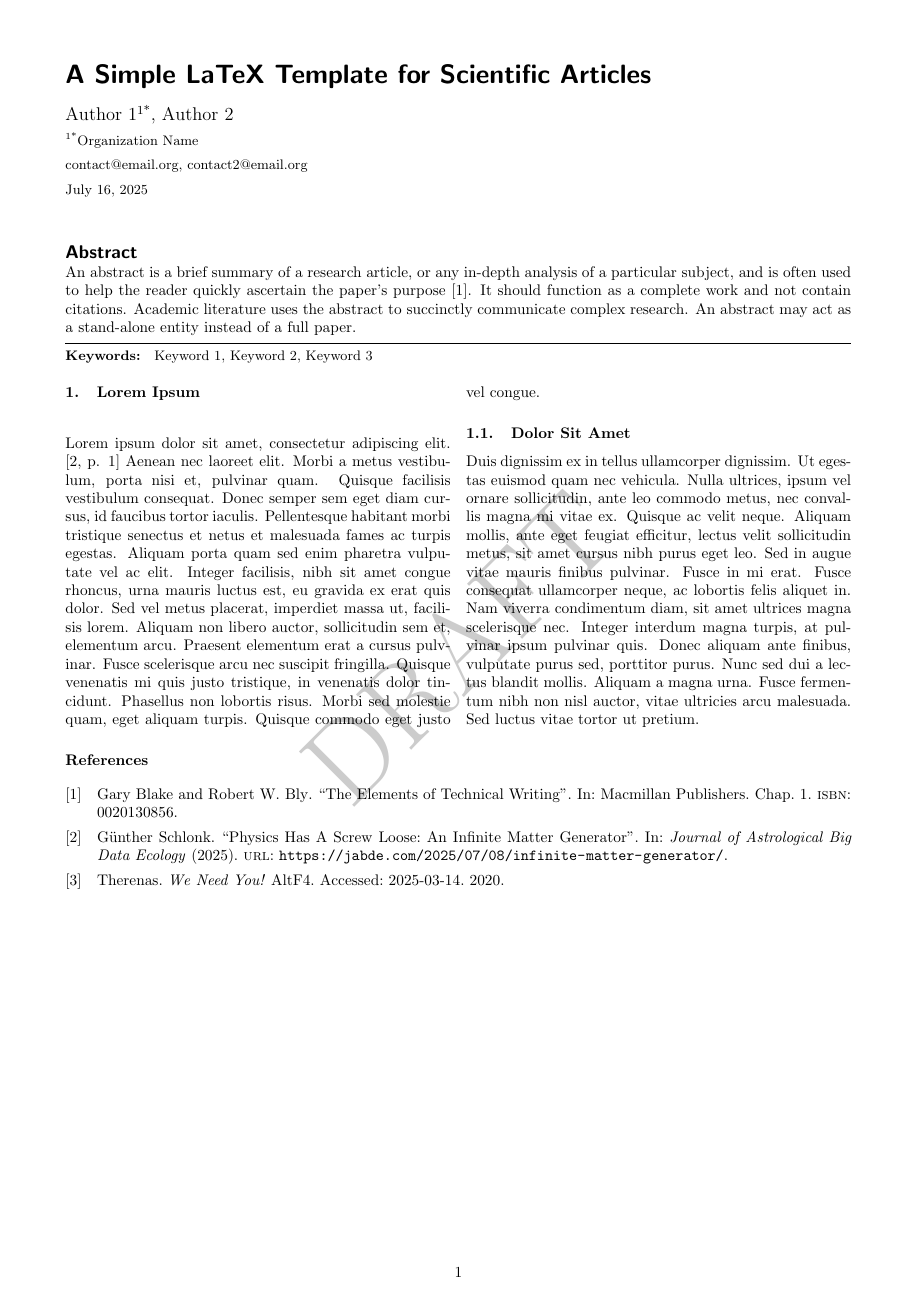
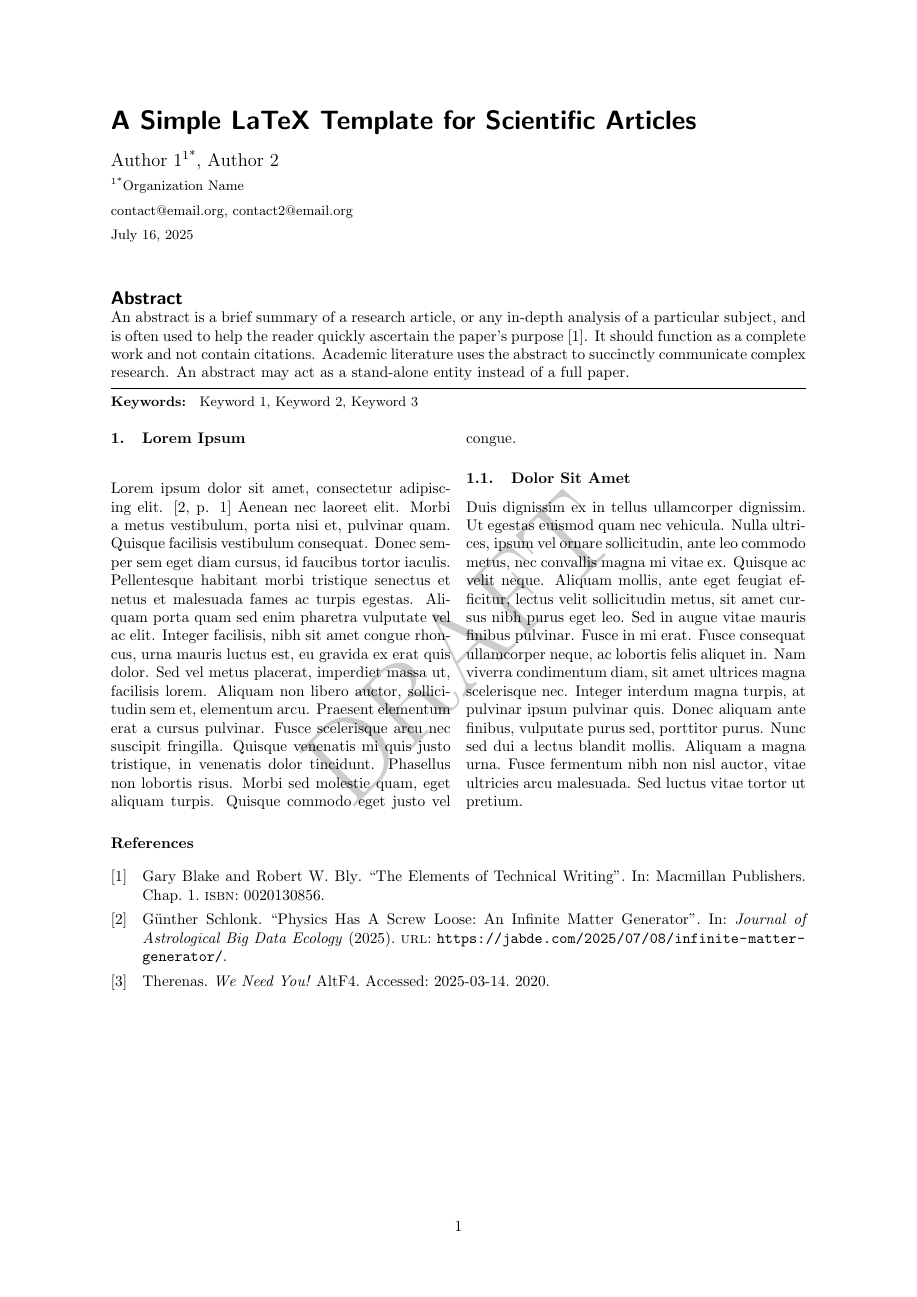
Before and after one commit to davidkowalk/latex_paper_template, a LaTeX paper (template/template.tex, which reads template/publication.sty): page 1 of 2. Compiled offline with pdfLaTeX.

Commit message:
ArXiv Style Compliance

```diff
--- a/template/publication.sty
+++ b/template/publication.sty
@@ -15,7 +15,8 @@
 \usepackage[hidelinks]{hyperref}
 \usepackage[title]{appendix}
 
-\usepackage[a4paper,margin=1.5cm]{geometry}
+\usepackage[a4paper,margin=1in]{geometry}
+%margin = 1.5cm looks nicer, but is not ArXiv compliant
 
 % Renew \maketitle to be raggedright
 \renewcommand{\maketitle}{%
```
Also changed, not shown: template/template.tex (+1 -0 lines), README.md, docs/img/template_page-0001.jpg, template/template.pdf.
